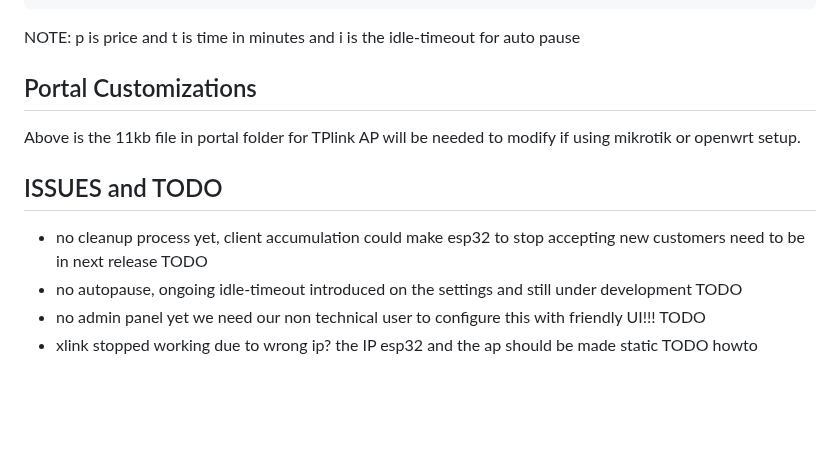
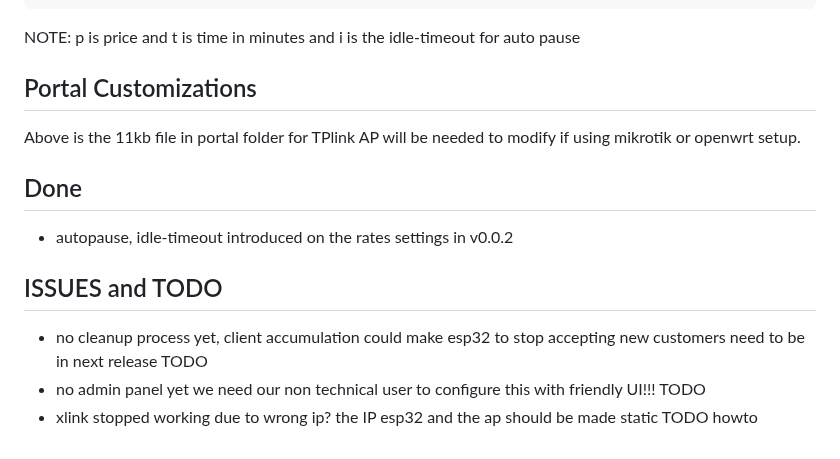
Before and after one commit to rjjrbatarao/XLink, a Markdown page: README.md, the part around the change. Rendered like a GitHub page; blank space fills up the shorter version.

```diff
--- a/README.md
+++ b/README.md
@@ -137,8 +137,10 @@ NOTE: p is price and t is time in minutes and i is the idle-timeout for auto pau
 ## Portal Customizations
 Above is the 11kb file in portal folder for TPlink AP will be needed to modify if using mikrotik or openwrt setup.
 
+## Done
+- autopause, idle-timeout introduced on the rates settings in v0.0.2
+
 ## ISSUES and TODO
 - no cleanup process yet, client accumulation could make esp32 to stop accepting new customers need to be in next release TODO
-- no autopause, ongoing idle-timeout introduced on the settings and still under development TODO
 - no admin panel yet we need our non technical user to configure this with friendly UI!!! TODO
 - xlink stopped working due to wrong ip? the IP esp32 and the ap should be made static TODO howto
```
